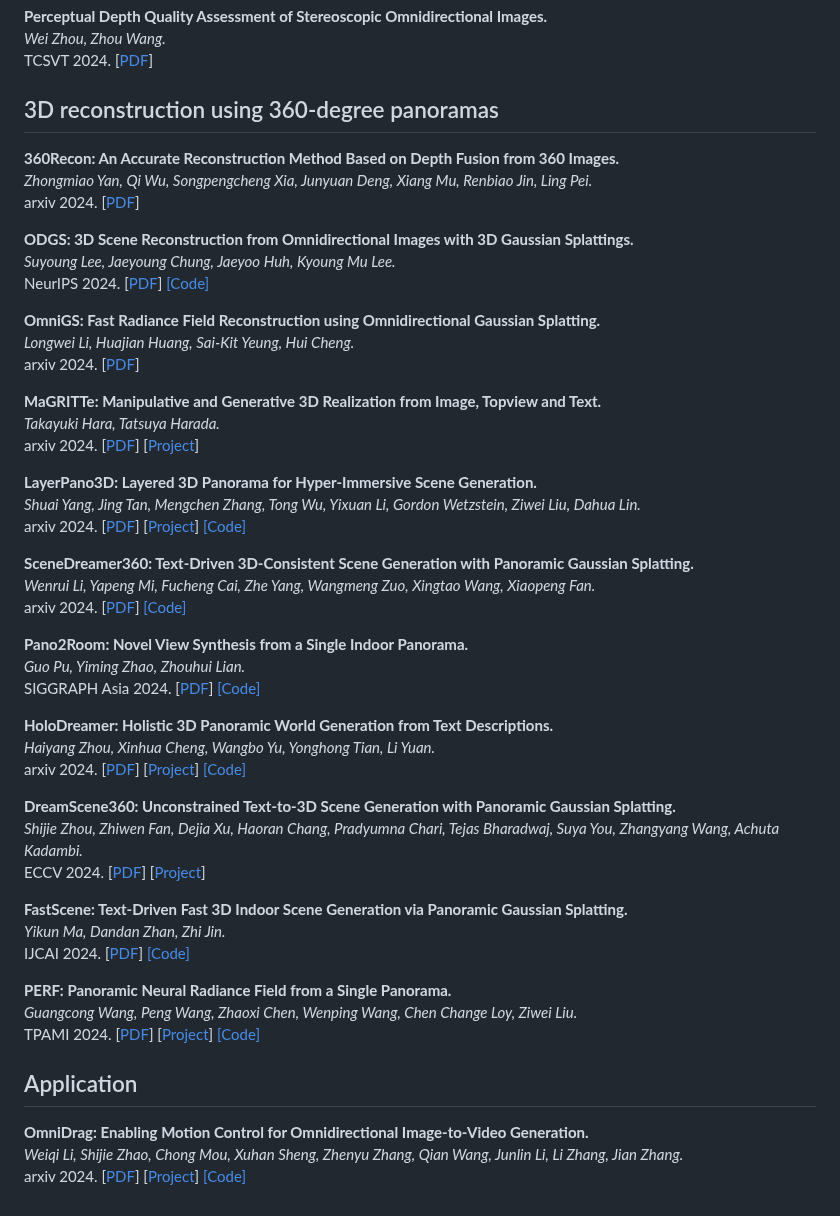
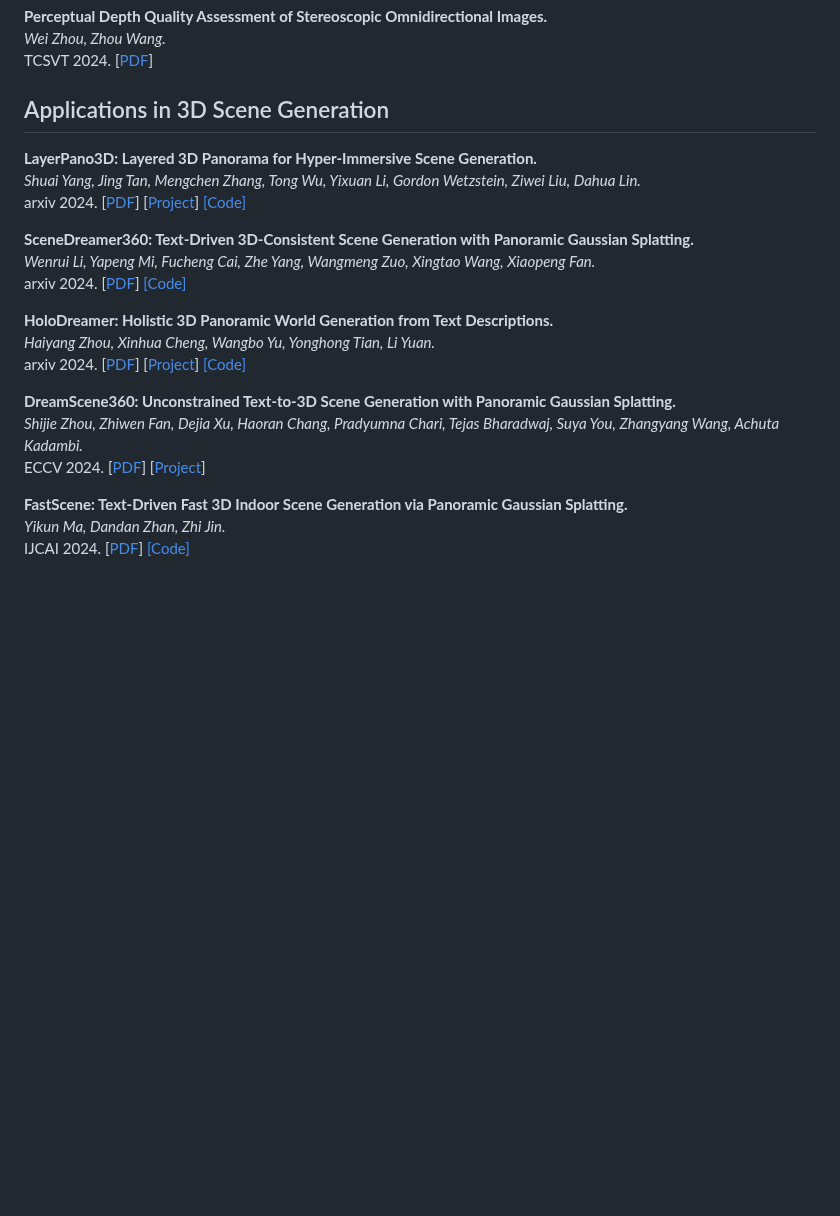
Before and after one commit to littlewhitesea/Text-Driven-Pano-Gen, a Markdown page: README.md, the part around one of its changes. Drawn GitHub-style; blank space fills up the shorter version.

```diff
--- a/README.md
+++ b/README.md
@@ -103,23 +50,7 @@ ICIP 2024. [[PDF](https://arxiv.org/abs/2404.01024)]<br>
 *Wei Zhou, Zhou Wang.*<br>
 TCSVT 2024. [[PDF](https://arxiv.org/abs/2408.10134)]<br>
 
-## 3D reconstruction using 360-degree panoramas
-
-**360Recon: An Accurate Reconstruction Method Based on Depth Fusion from 360 Images.**<br>
-*Zhongmiao Yan, Qi Wu, Songpengcheng Xia, Junyuan Deng, Xiang Mu, Renbiao Jin, Ling Pei.*<br>
-arxiv 2024. [[PDF](https://arxiv.org/abs/2411.19102)] <br>
-
-**ODGS: 3D Scene Reconstruction from Omnidirectional Images with 3D Gaussian Splattings.**<br>
-*Suyoung Lee, Jaeyoung Chung, Jaeyoo Huh, Kyoung Mu Lee.*<br>
-NeurIPS 2024. [[PDF](https://arxiv.org/abs/2410.20686)] [[Code]](https://github.com/esw0116/ODGS)<br>
-
-**OmniGS: Fast Radiance Field Reconstruction using Omnidirectional Gaussian Splatting.**<br>
-*Longwei Li, Huajian Huang, Sai-Kit Yeung, Hui Cheng.*<br>
-arxiv 2024. [[PDF](https://arxiv.org/abs/2404.03202)]<br>
-
-**MaGRITTe: Manipulative and Generative 3D Realization from Image, Topview and Text.**<br>
-*Takayuki Hara, Tatsuya Harada.*<br>
-arxiv 2024. [[PDF](https://arxiv.org/abs/2404.00345)] [[Project](https://hara012.github.io/MaGRITTe-project/)]<br>
+## Applications in 3D Scene Generation
 
 **LayerPano3D: Layered 3D Panorama for Hyper-Immersive Scene Generation.**<br>
 *Shuai Yang, Jing Tan, Mengchen Zhang, Tong Wu, Yixuan Li, Gordon Wetzstein, Ziwei Liu, Dahua Lin.*<br>
@@ -128,10 +59,6 @@ arxiv 2024. [[PDF](https://arxiv.org/abs/2408.13252)] [[Project](https://ys-imte
 **SceneDreamer360: Text-Driven 3D-Consistent Scene Generation with Panoramic Gaussian Splatting.**<br>
 *Wenrui Li, Yapeng Mi, Fucheng Cai, Zhe Yang, Wangmeng Zuo, Xingtao Wang, Xiaopeng Fan.*<br>
 arxiv 2024. [[PDF](https://arxiv.org/abs/2408.13711)] [[Code]](https://github.com/liwrui/SceneDreamer360)<br>
-
-**Pano2Room: Novel View Synthesis from a Single Indoor Panorama.**<br>
-*Guo Pu, Yiming Zhao, Zhouhui Lian.*<br>
-SIGGRAPH Asia 2024. [[PDF](https://arxiv.org/abs/2408.11413)] [[Code]](https://github.com/TrickyGo/Pano2Room)<br>
 
 **HoloDreamer: Holistic 3D Panoramic World Generation from Text Descriptions.**<br>
 *Haiyang Zhou, Xinhua Cheng, Wangbo Yu, Yonghong Tian, Li Yuan.*<br>
@@ -144,14 +71,3 @@ ECCV 2024. [[PDF](https://arxiv.org/abs/2404.06903)] [[Project](https://dreamsce
 **FastScene: Text-Driven Fast 3D Indoor Scene Generation via Panoramic Gaussian Splatting.**<br>
 *Yikun Ma, Dandan Zhan, Zhi Jin.*<br>
 IJCAI 2024. [[PDF](https://arxiv.org/abs/2405.05768)] [[Code]](https://github.com/Mr-Ma-yikun/FastScene)<br>
-
-**PERF: Panoramic Neural Radiance Field from a Single Panorama.**<br>
-*Guangcong Wang, Peng Wang, Zhaoxi Chen, Wenping Wang, Chen Change Loy, Ziwei Liu.*<br>
-TPAMI 2024. [[PDF](https://arxiv.org/abs/2310.16831)] [[Project](https://perf-project.github.io/)] [[Code]](https://github.com/perf-project/PeRF)<br>
-
-
-## Application
-
-**OmniDrag: Enabling Motion Control for Omnidirectional Image-to-Video Generation.**<br>
-*Weiqi Li, Shijie Zhao, Chong Mou, Xuhan Sheng, Zhenyu Zhang, Qian Wang, Junlin Li, Li Zhang, Jian Zhang.*<br>
-arxiv 2024. [[PDF](https://arxiv.org/abs/2412.09623)] [[Project](https://lwq20020127.github.io/OmniDrag/)] [[Code]](https://github.com/lwq20020127/OmniDrag)<br>
```
Also changed, not shown: other parts of README.md (+0 -53 lines).
